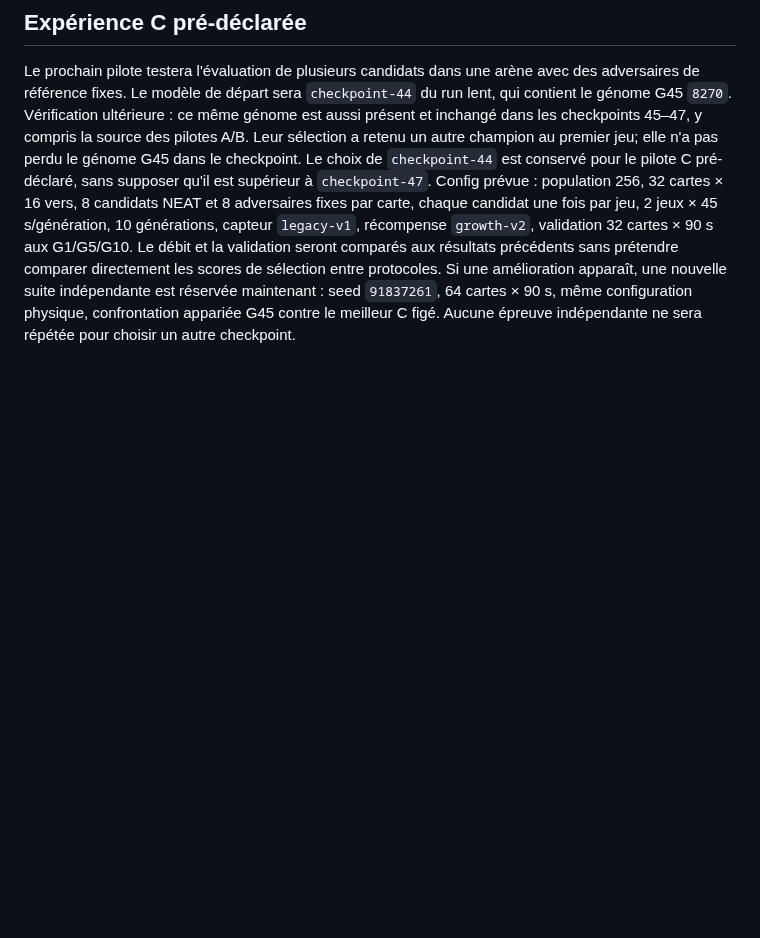
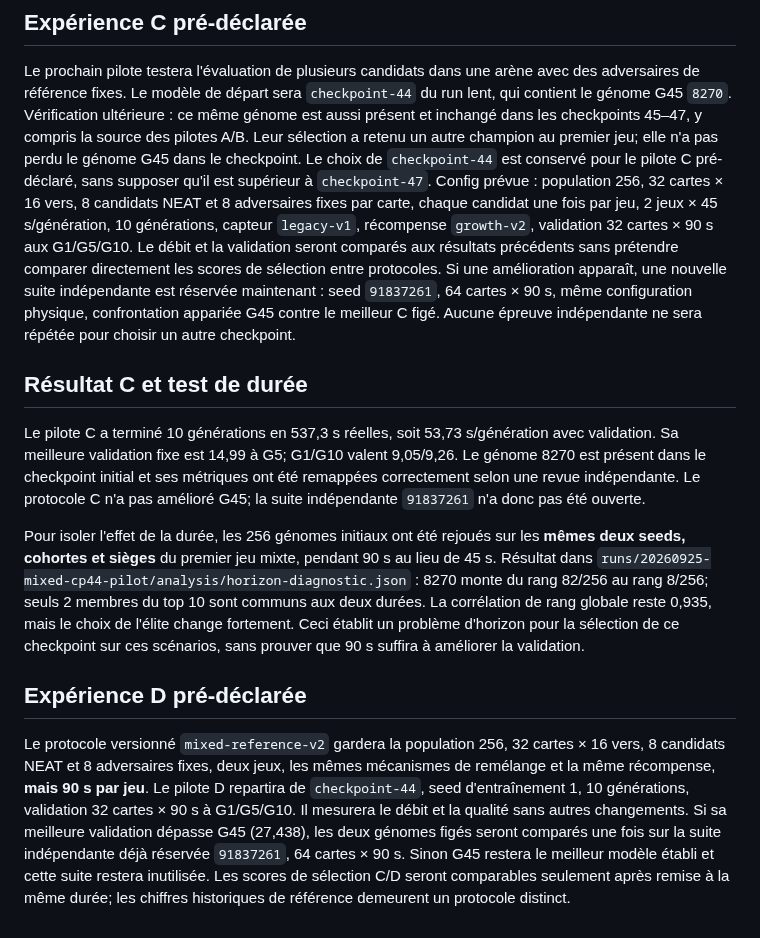
Before and after one commit to pmharquet/SlitherAI, a Markdown page: docs/experiments/selfplay-throughput-20260925.md, the part around the change. Drawn GitHub-style; blank space fills up the shorter version.

Commit message:
Record mixed pilot and preregister 90-second run

```diff
--- a/docs/experiments/selfplay-throughput-20260925.md
+++ b/docs/experiments/selfplay-throughput-20260925.md
@@ -32,3 +32,13 @@ La suite indépendante pré-déclarée seed `64821973`, 64 cartes × 90 s a ét
 ## Expérience C pré-déclarée
 
 Le prochain pilote testera l'évaluation de plusieurs candidats dans une arène avec des adversaires de référence fixes. Le modèle de départ sera `checkpoint-44` du run lent, qui contient le génome G45 `8270`. Vérification ultérieure : ce même génome est aussi présent et inchangé dans les checkpoints 45–47, y compris la source des pilotes A/B. Leur sélection a retenu un autre champion au premier jeu; elle n'a pas perdu le génome G45 dans le checkpoint. Le choix de `checkpoint-44` est conservé pour le pilote C pré-déclaré, sans supposer qu'il est supérieur à `checkpoint-47`. Config prévue : population 256, 32 cartes × 16 vers, 8 candidats NEAT et 8 adversaires fixes par carte, chaque candidat une fois par jeu, 2 jeux × 45 s/génération, 10 générations, capteur `legacy-v1`, récompense `growth-v2`, validation 32 cartes × 90 s aux G1/G5/G10. Le débit et la validation seront comparés aux résultats précédents sans prétendre comparer directement les scores de sélection entre protocoles. Si une amélioration apparaît, une nouvelle suite indépendante est réservée maintenant : seed `91837261`, 64 cartes × 90 s, même configuration physique, confrontation appariée G45 contre le meilleur C figé. Aucune épreuve indépendante ne sera répétée pour choisir un autre checkpoint.
+
+## Résultat C et test de durée
+
+Le pilote C a terminé 10 générations en 537,3 s réelles, soit 53,73 s/génération avec validation. Sa meilleure validation fixe est 14,99 à G5; G1/G10 valent 9,05/9,26. Le génome 8270 est présent dans le checkpoint initial et ses métriques ont été remappées correctement selon une revue indépendante. Le protocole C n'a pas amélioré G45; la suite indépendante `91837261` n'a donc pas été ouverte.
+
+Pour isoler l'effet de la durée, les 256 génomes initiaux ont été rejoués sur les **mêmes deux seeds, cohortes et sièges** du premier jeu mixte, pendant 90 s au lieu de 45 s. Résultat dans `runs/20260925-mixed-cp44-pilot/analysis/horizon-diagnostic.json` : 8270 monte du rang 82/256 au rang 8/256; seuls 2 membres du top 10 sont communs aux deux durées. La corrélation de rang globale reste 0,935, mais le choix de l'élite change fortement. Ceci établit un problème d'horizon pour la sélection de ce checkpoint sur ces scénarios, sans prouver que 90 s suffira à améliorer la validation.
+
+## Expérience D pré-déclarée
+
+Le protocole versionné `mixed-reference-v2` gardera la population 256, 32 cartes × 16 vers, 8 candidats NEAT et 8 adversaires fixes, deux jeux, les mêmes mécanismes de remélange et la même récompense, **mais 90 s par jeu**. Le pilote D repartira de `checkpoint-44`, seed d'entraînement 1, 10 générations, validation 32 cartes × 90 s à G1/G5/G10. Il mesurera le débit et la qualité sans autres changements. Si sa meilleure validation dépasse G45 (27,438), les deux génomes figés seront comparés une fois sur la suite indépendante déjà réservée `91837261`, 64 cartes × 90 s. Sinon G45 restera le meilleur modèle établi et cette suite restera inutilisée. Les scores de sélection C/D seront comparables seulement après remise à la même durée; les chiffres historiques de référence demeurent un protocole distinct.
```
